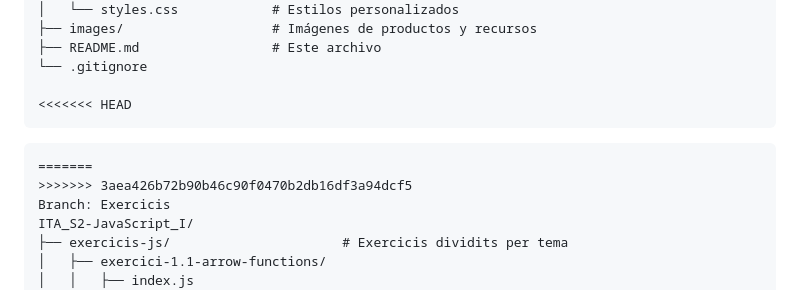
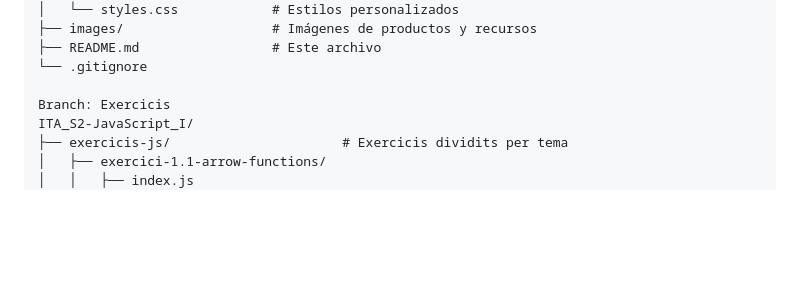
Before and after one commit to milenialdev/ITA_S2-JavaScript_I, a Markdown page: README.md, the part around the change. Rendered like a GitHub page; blank space fills up the shorter version.

Commit message:
Modified readme in main to show the whole project

````diff
--- a/README.md
+++ b/README.md
@@ -31,11 +31,6 @@ ITA_S2-JavaScript_I/
 ├── README.md                 # Este archivo
 └── .gitignore
 
-<<<<<<< HEAD
-```
-```
-=======
->>>>>>> 3aea426b72b90b46c90f0470b2db16df3a94dcf5
 Branch: Exercicis
 ITA_S2-JavaScript_I/
 ├── exercicis-js/                      # Exercicis dividits per tema
````
